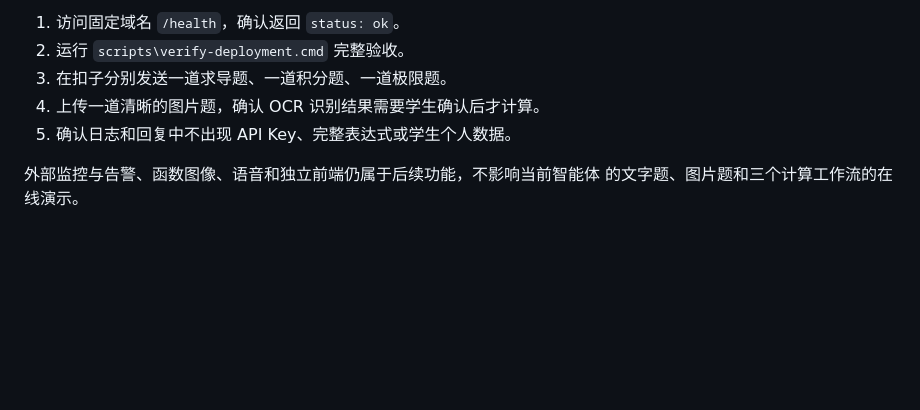
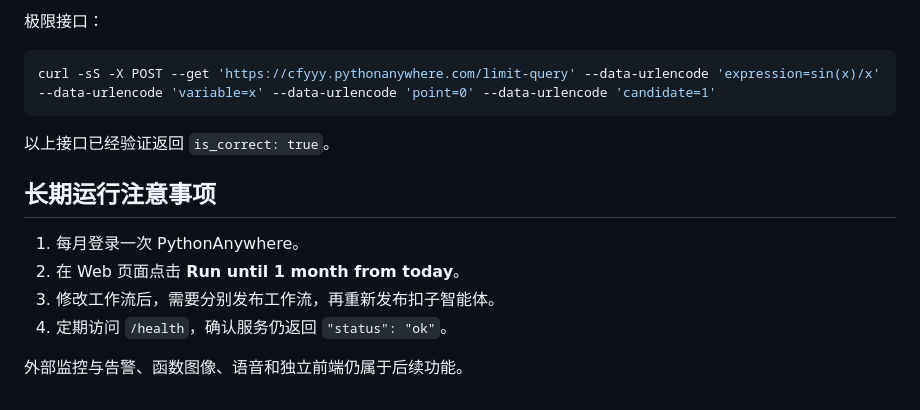
Before and after one commit to cfy123456-yr/gaoshu-agent, a Markdown page: DEPLOYMENT.md, the part around one of its changes. Rendered like a GitHub page; blank space fills up the shorter version.

````diff
--- a/DEPLOYMENT.md
+++ b/DEPLOYMENT.md
@@ -73,9 +85,17 @@ X-API-Key: 与 MATH_API_KEY 一致
 
-1. 访问固定域名 `/health`，确认返回 `status: ok`。
-2. 运行 `scripts\verify-deployment.cmd` 完整验收。
-3. 在扣子分别发送一道求导题、一道积分题、一道极限题。
-4. 上传一道清晰的图片题，确认 OCR 识别结果需要学生确认后才计算。
-5. 确认日志和回复中不出现 API Key、完整表达式或学生个人数据。
+极限接口：
 
-外部监控与告警、函数图像、语音和独立前端仍属于后续功能，不影响当前智能体
-的文字题、图片题和三个计算工作流的在线演示。
+```bash
+curl -sS -X POST --get 'https://cfyyy.pythonanywhere.com/limit-query' --data-urlencode 'expression=sin(x)/x' --data-urlencode 'variable=x' --data-urlencode 'point=0' --data-urlencode 'candidate=1'
+```
+
+以上接口已经验证返回 `is_correct: true`。
+
+## 长期运行注意事项
+
+1. 每月登录一次 PythonAnywhere。
+2. 在 Web 页面点击 **Run until 1 month from today**。
+3. 修改工作流后，需要分别发布工作流，再重新发布扣子智能体。
+4. 定期访问 `/health`，确认服务仍返回 `"status": "ok"`。
+
+外部监控与告警、函数图像、语音和独立前端仍属于后续功能。
````
Also changed, not shown: other parts of DEPLOYMENT.md (+66 -54 lines), README.md (+5 -6 lines).
